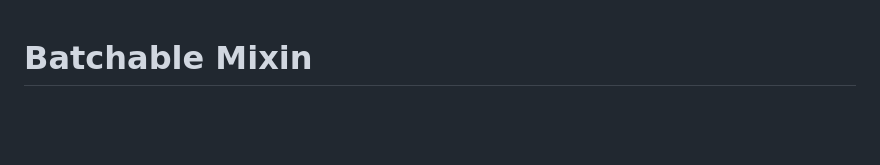
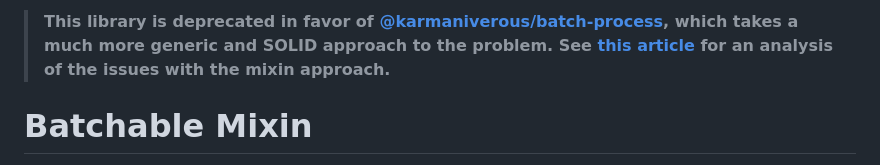
Before and after one commit to karmaniverous/batchable, a Markdown page: README.md, the part around the change. Drawn GitHub-style; blank space fills up the shorter version.

```diff
--- a/README.md
+++ b/README.md
@@ -1,3 +1,5 @@
+> **This library is deprecated in favor of [@karmaniverous/batch-process](https://github.com/karmaniverous/batch-process), which takes a much more generic and SOLID approach to the problem. See [this article](https://karmanivero.us/blog/mixin-it-up-picking-the-right-problem-to-solve/) for an analysis of the issues with the mixin approach.**
+
 # Batchable Mixin
 
 **In the real world, most async operations against large data sets need to be batched and throttled.**
```
